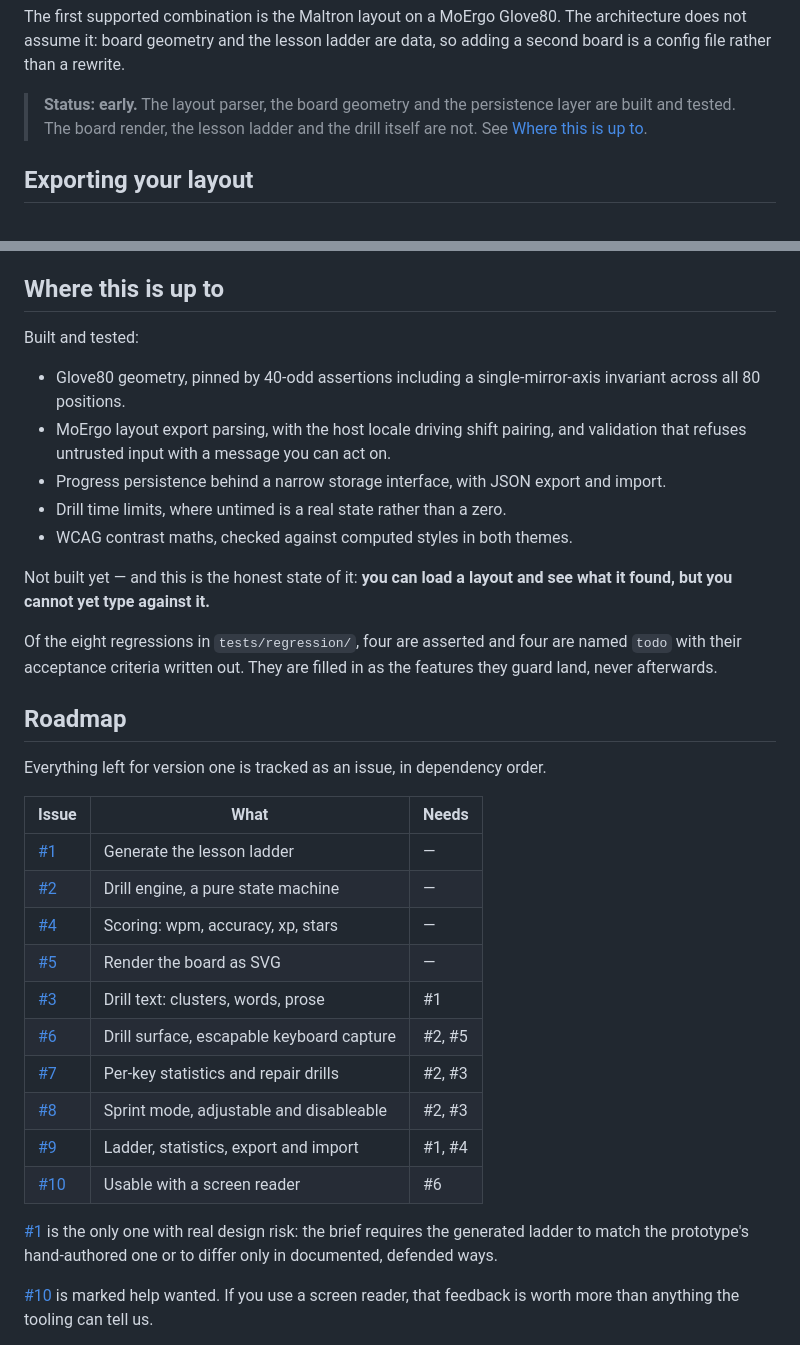
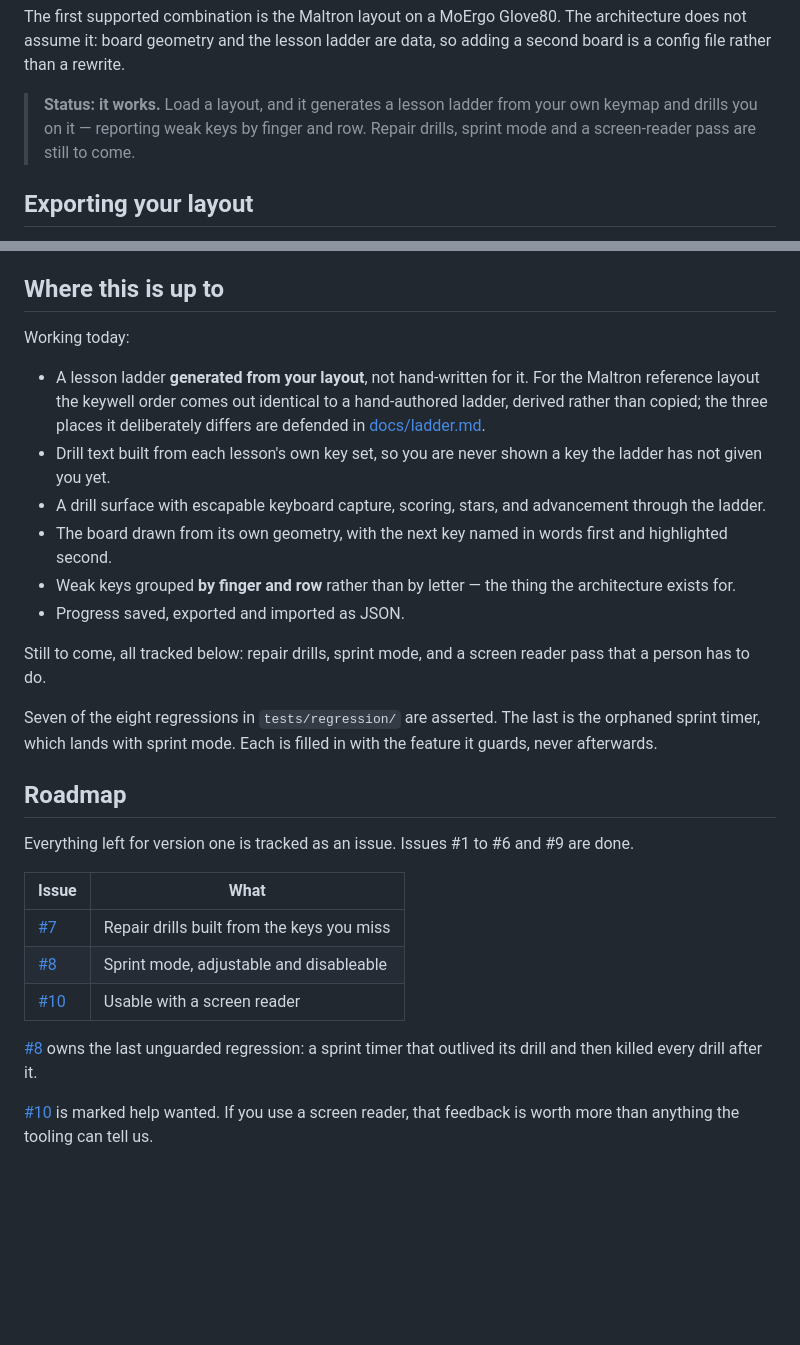
Before and after one commit to RCheesley/touchwright, a Markdown page: README.md, 2 parts joined by grey strips. GitHub-like rendering; blank space fills up the shorter version.

Commit message:
Say what the app actually does now
The README told visitors they could load a layout but could not type against
it, which stopped being true when the ladder, the text generator and the drill
surface were joined up. It is the first thing anyone reads on a public
repository, so a stale status line is the most visible thing in the project to
get wrong.

The roadmap listed seven open issues, four of which are closed.

Co-Authored-By: Claude Opus 5 <noreply@anthropic.com>

```diff
--- a/README.md
+++ b/README.md
@@ -16,9 +16,9 @@ The first supported combination is the Maltron layout on a MoErgo Glove80. The
 architecture does not assume it: board geometry and the lesson ladder are data, so
 adding a second board is a config file rather than a rewrite.
 
-> **Status: early.** The layout parser, the board geometry and the persistence
-> layer are built and tested. The board render, the lesson ladder and the drill
-> itself are not. See [Where this is up to](#where-this-is-up-to).
+> **Status: it works.** Load a layout, and it generates a lesson ladder from
+> your own keymap and drills you on it — reporting weak keys by finger and row.
+> Repair drills, sprint mode and a screen-reader pass are still to come.
 
 ## Exporting your layout
 
@@ -112,44 +112,43 @@ matters here, so there is a manual checklist:
 
 ## Where this is up to
 
-Built and tested:
+Working today:
 
-- Glove80 geometry, pinned by 40-odd assertions including a single-mirror-axis
-  invariant across all 80 positions.
-- MoErgo layout export parsing, with the host locale driving shift pairing, and
-  validation that refuses untrusted input with a message you can act on.
-- Progress persistence behind a narrow storage interface, with JSON export and
-  import.
-- Drill time limits, where untimed is a real state rather than a zero.
-- WCAG contrast maths, checked against computed styles in both themes.
+- A lesson ladder **generated from your layout**, not hand-written for it. For
+  the Maltron reference layout the keywell order comes out identical to a
+  hand-authored ladder, derived rather than copied; the three places it
+  deliberately differs are defended in [docs/ladder.md](docs/ladder.md).
+- Drill text built from each lesson's own key set, so you are never shown a key
+  the ladder has not given you yet.
+- A drill surface with escapable keyboard capture, scoring, stars, and
+  advancement through the ladder.
+- The board drawn from its own geometry, with the next key named in words first
+  and highlighted second.
+- Weak keys grouped **by finger and row** rather than by letter — the thing the
+  architecture exists for.
+- Progress saved, exported and imported as JSON.
 
-Not built yet — and this is the honest state of it: **you can load a layout and
-see what it found, but you cannot yet type against it.**
+Still to come, all tracked below: repair drills, sprint mode, and a screen
+reader pass that a person has to do.
 
-Of the eight regressions in `tests/regression/`, four are asserted and four are
-named `todo` with their acceptance criteria written out. They are filled in as
-the features they guard land, never afterwards.
+Seven of the eight regressions in `tests/regression/` are asserted. The last is
+the orphaned sprint timer, which lands with sprint mode. Each is filled in with
+the feature it guards, never afterwards.
 
 ## Roadmap
 
-Everything left for version one is tracked as an issue, in dependency order.
+Everything left for version one is tracked as an issue. Issues #1 to #6 and #9
+are done.
 
-| Issue                                                     | What                                      | Needs  |
-| --------------------------------------------------------- | ----------------------------------------- | ------ |
-| [#1](https://github.com/RCheesley/touchwright/issues/1)   | Generate the lesson ladder                | —      |
-| [#2](https://github.com/RCheesley/touchwright/issues/2)   | Drill engine, a pure state machine        | —      |
-| [#4](https://github.com/RCheesley/touchwright/issues/4)   | Scoring: wpm, accuracy, xp, stars         | —      |
-| [#5](https://github.com/RCheesley/touchwright/issues/5)   | Render the board as SVG                   | —      |
-| [#3](https://github.com/RCheesley/touchwright/issues/3)   | Drill text: clusters, words, prose        | #1     |
-| [#6](https://github.com/RCheesley/touchwright/issues/6)   | Drill surface, escapable keyboard capture | #2, #5 |
-| [#7](https://github.com/RCheesley/touchwright/issues/7)   | Per-key statistics and repair drills      | #2, #3 |
-| [#8](https://github.com/RCheesley/touchwright/issues/8)   | Sprint mode, adjustable and disableable   | #2, #3 |
-| [#9](https://github.com/RCheesley/touchwright/issues/9)   | Ladder, statistics, export and import     | #1, #4 |
-| [#10](https://github.com/RCheesley/touchwright/issues/10) | Usable with a screen reader               | #6     |
+| Issue                                                     | What                                       |
+| --------------------------------------------------------- | ------------------------------------------ |
+| [#7](https://github.com/RCheesley/touchwright/issues/7)   | Repair drills built from the keys you miss |
+| [#8](https://github.com/RCheesley/touchwright/issues/8)   | Sprint mode, adjustable and disableable    |
+| [#10](https://github.com/RCheesley/touchwright/issues/10) | Usable with a screen reader                |
 
-[#1](https://github.com/RCheesley/touchwright/issues/1) is the only one with real
-design risk: the brief requires the generated ladder to match the prototype's
-hand-authored one or to differ only in documented, defended ways.
+[#8](https://github.com/RCheesley/touchwright/issues/8) owns the last unguarded
+regression: a sprint timer that outlived its drill and then killed every drill
+after it.
 
 [#10](https://github.com/RCheesley/touchwright/issues/10) is marked help wanted.
 If you use a screen reader, that feedback is worth more than anything the tooling
```
